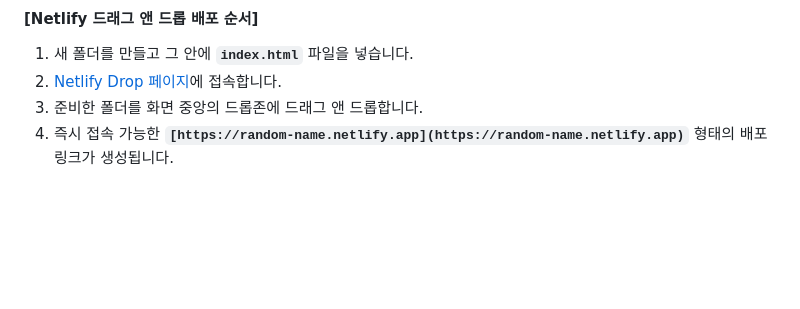
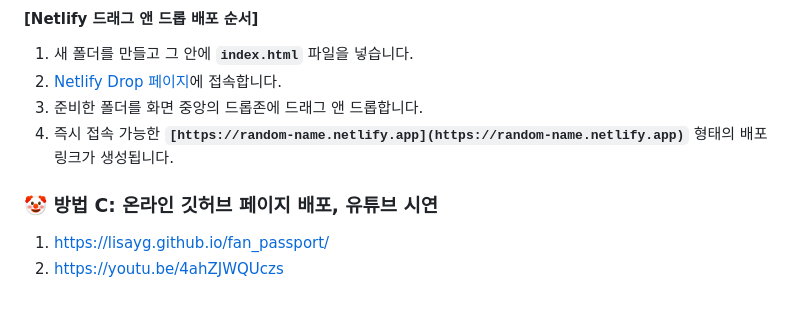
Before and after one commit to Lisayg/fan_passport, a Markdown page: README.md, the part around the change. GitHub-like rendering; blank space fills up the shorter version.

```diff
--- a/README.md
+++ b/README.md
@@ -79,3 +79,8 @@
 2. [Netlify Drop 페이지](https://app.netlify.com/drop)에 접속합니다.
 3. 준비한 폴더를 화면 중앙의 드롭존에 드래그 앤 드롭합니다.
 4. 즉시 접속 가능한 **`[https://random-name.netlify.app](https://random-name.netlify.app)`** 형태의 배포 링크가 생성됩니다.
+
+### 🤡 방법 C: 온라인 깃허브 페이지 배포, 유튜브 시연
+
+1. https://lisayg.github.io/fan_passport/
+2. https://youtu.be/4ahZJWQUczs
```
